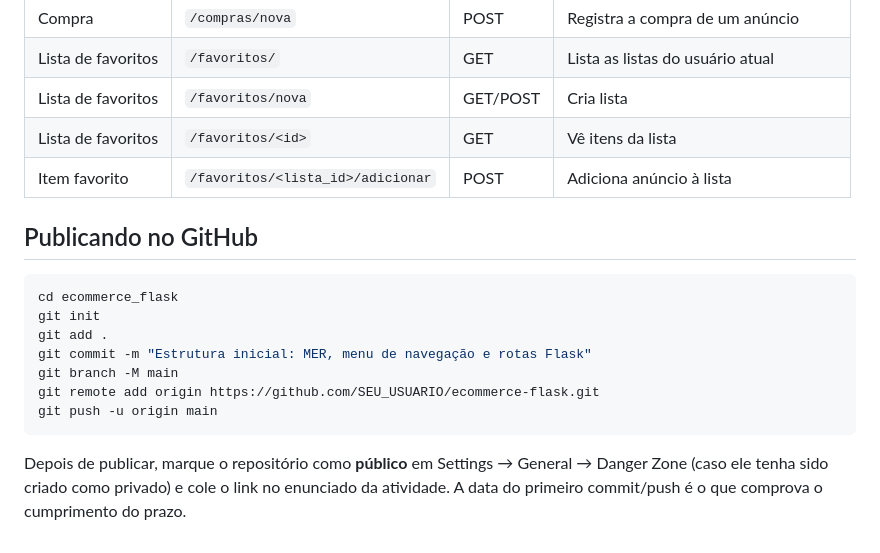
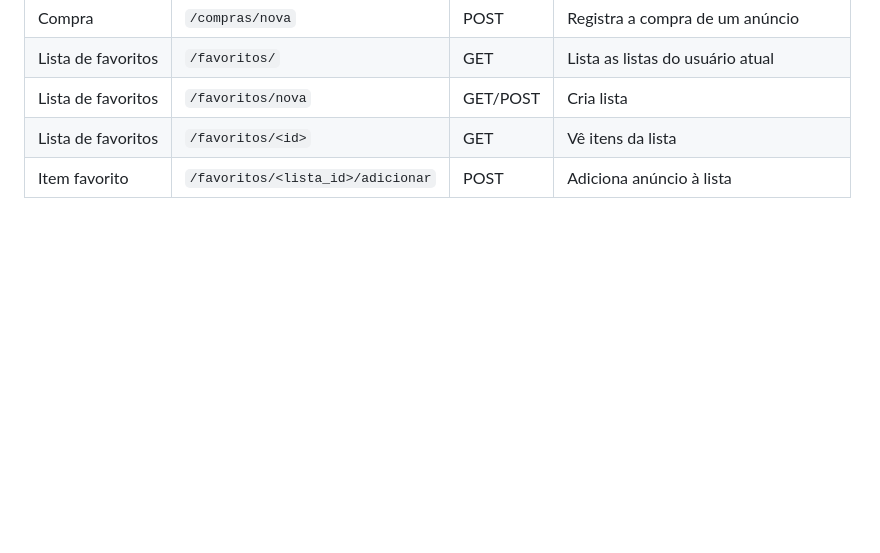
Before and after one commit to 0Perera/ecommerce-flask, a Markdown page: README.md, the part around the change. Drawn GitHub-style; blank space fills up the shorter version.

Commit message:
Remove GitHub publishing section from README
Removed GitHub publishing instructions from README.

````diff
--- a/README.md
+++ b/README.md
@@ -83,20 +83,3 @@ Acesse **http://localhost:5000**.
 | Lista de favoritos | `/favoritos/nova` | GET/POST | Cria lista |
 | Lista de favoritos | `/favoritos/<id>` | GET | Vê itens da lista |
 | Item favorito | `/favoritos/<lista_id>/adicionar` | POST | Adiciona anúncio à lista |
-
-## Publicando no GitHub
-
-```bash
-cd ecommerce_flask
-git init
-git add .
-git commit -m "Estrutura inicial: MER, menu de navegação e rotas Flask"
-git branch -M main
-git remote add origin https://github.com/SEU_USUARIO/ecommerce-flask.git
-git push -u origin main
-```
-
-Depois de publicar, marque o repositório como **público** em
-Settings → General → Danger Zone (caso ele tenha sido criado como
-privado) e cole o link no enunciado da atividade. A data do primeiro
-commit/push é o que comprova o cumprimento do prazo.
````
